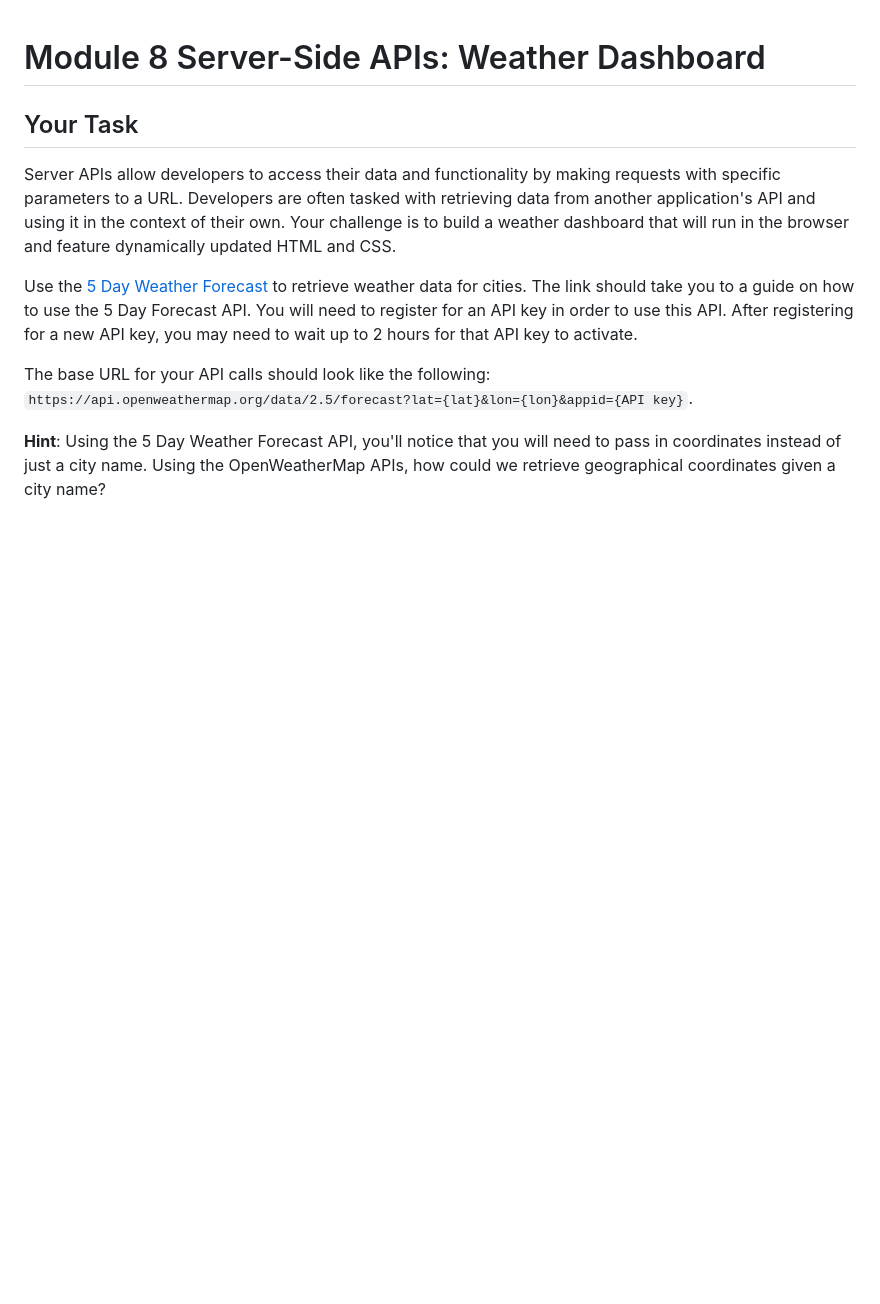
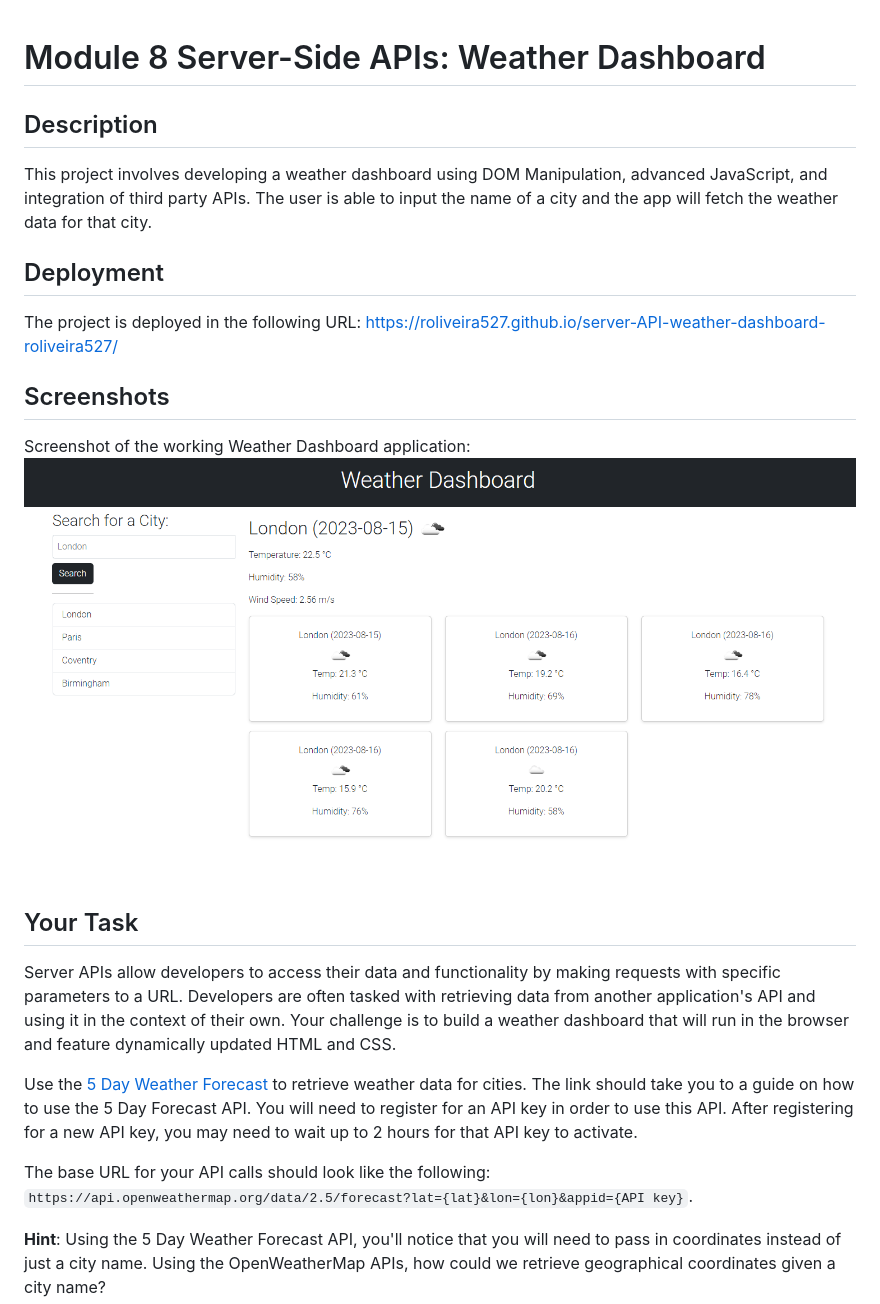
Before and after one commit to roliveira527/server-API-weather-dashboard-roliveira527, a Markdown page: README.md, the part around the change. Drawn GitHub-style; pictures changed too: assets/screenshot.png (added); blank space fills up the shorter version.

Commit message:
uploaded screenshot and updated README

```diff
--- a/README.md
+++ b/README.md
@@ -1,4 +1,17 @@
 # Module 8 Server-Side APIs: Weather Dashboard
+
+## Description
+
+This project involves developing a weather dashboard using DOM Manipulation, advanced JavaScript, and integration of third party APIs. The user is able to input the name of a city and the app will fetch the weather data for that city.
+
+## Deployment
+
+The project is deployed in the following URL: https://roliveira527.github.io/server-API-weather-dashboard-roliveira527/
+
+## Screenshots
+
+Screenshot of the working Weather Dashboard application:
+![Screenshot of workign Weather Dashboard web application, displaying the weather for London.](./assets/screenshot.png)
 
 ## Your Task
 
```
Also changed, not shown: assets/10-server-side-apis-challenge-demo.png (added).
